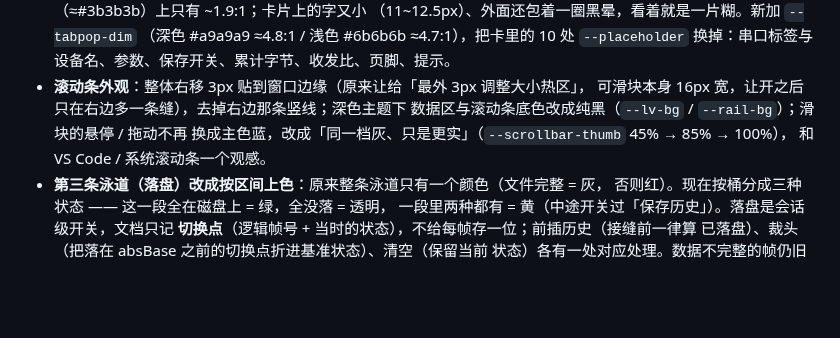
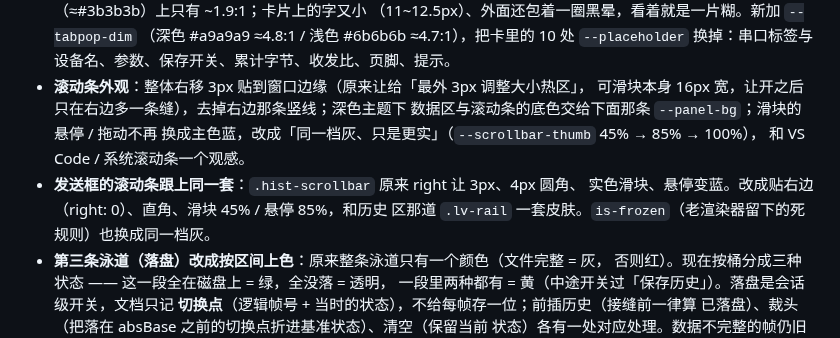
Before and after one commit to nienieai/serial-debugger, a Markdown page: CHANGELOG.md, the part around the change. Drawn GitHub-style; blank space fills up the shorter version.

Commit message:
docs(changelog): 补发送框滚动条对齐，并把上一版「纯黑」的说法改准

```diff
--- a/CHANGELOG.md
+++ b/CHANGELOG.md
@@ -105,9 +105,12 @@
   换掉：串口标签与设备名、参数、保存开关、累计字节、收发比、页脚、提示。
 - **滚动条外观**：整体右移 3px 贴到窗口边缘（原来让给「最外 3px 调整大小热区」，
   可滑块本身 16px 宽，让开之后只在右边多一条缝），去掉右边那条竖线；深色主题下
-  数据区与滚动条底色改成纯黑（`--lv-bg` / `--rail-bg`）；滑块的悬停 / 拖动不再
+  数据区与滚动条的底色交给下面那条 `--panel-bg`；滑块的悬停 / 拖动不再
   换成主色蓝，改成「同一档灰、只是更实」（`--scrollbar-thumb` 45% → 85% → 100%），
   和 VS Code / 系统滚动条一个观感。
+- **发送框的滚动条跟上同一套**：`.hist-scrollbar` 原来 right 让 3px、4px 圆角、
+  实色滑块、悬停变蓝。改成贴右边（right: 0）、直角、滑块 45% / 悬停 85%，和历史
+  区那道 `.lv-rail` 一套皮肤。`is-frozen`（老渲染器留下的死规则）也换成同一档灰。
 - **第三条泳道（落盘）改成按区间上色**：原来整条泳道只有一个颜色（文件完整 = 灰，
   否则红）。现在按桶分成三种状态 —— 这一段全在磁盘上 = 绿，全没落 = 透明，
   一段里两种都有 = 黄（中途开关过「保存历史」）。落盘是会话级开关，文档只记
```
